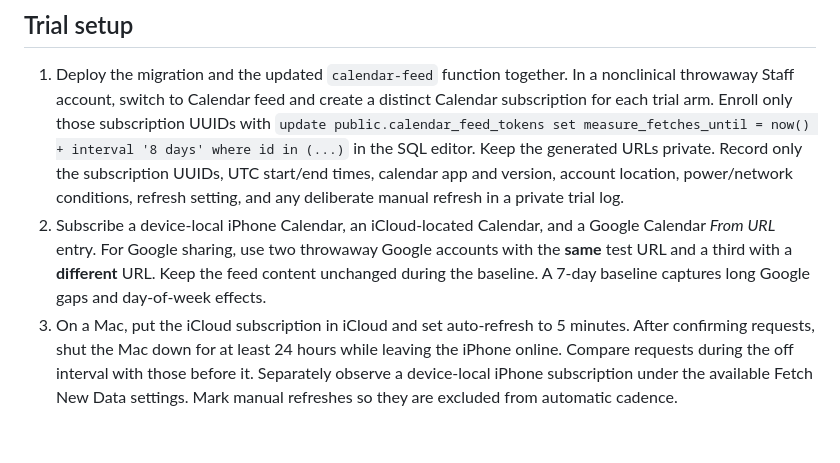
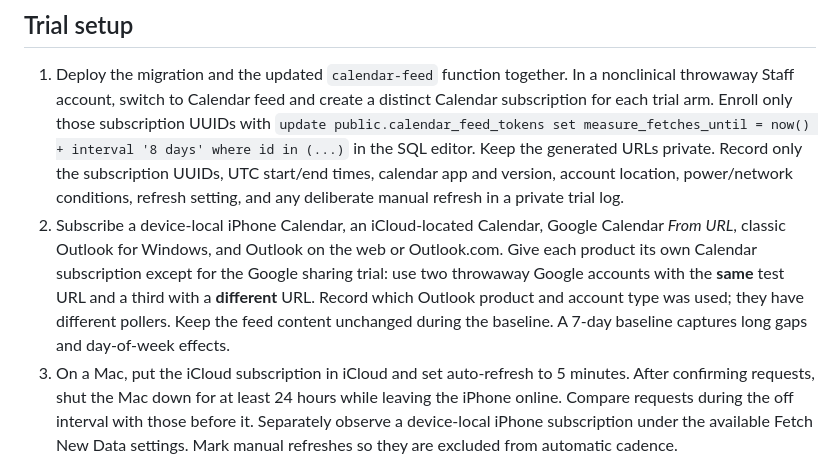
Before and after one commit to mshamblin5150-code/gift-for-taylor, a Markdown page: docs/research/calendar-refresh-measurement.md, the part around the change. GitHub-like rendering; blank space fills up the shorter version.

Commit message:
Include Outlook in calendar refresh trial plan

```diff
--- a/docs/research/calendar-refresh-measurement.md
+++ b/docs/research/calendar-refresh-measurement.md
@@ -11,7 +11,7 @@ The feed writes the history row before generating the response. A row proves a r
 ## Trial setup
 
 1. Deploy the migration and the updated `calendar-feed` function together. In a nonclinical throwaway Staff account, switch to Calendar feed and create a distinct Calendar subscription for each trial arm. Enroll only those subscription UUIDs with `update public.calendar_feed_tokens set measure_fetches_until = now() + interval '8 days' where id in (...)` in the SQL editor. Keep the generated URLs private. Record only the subscription UUIDs, UTC start/end times, calendar app and version, account location, power/network conditions, refresh setting, and any deliberate manual refresh in a private trial log.
-2. Subscribe a device-local iPhone Calendar, an iCloud-located Calendar, and a Google Calendar *From URL* entry. For Google sharing, use two throwaway Google accounts with the **same** test URL and a third with a **different** URL. Keep the feed content unchanged during the baseline. A 7-day baseline captures long Google gaps and day-of-week effects.
+2. Subscribe a device-local iPhone Calendar, an iCloud-located Calendar, Google Calendar *From URL*, classic Outlook for Windows, and Outlook on the web or Outlook.com. Give each product its own Calendar subscription except for the Google sharing trial: use two throwaway Google accounts with the **same** test URL and a third with a **different** URL. Record which Outlook product and account type was used; they have different pollers. Keep the feed content unchanged during the baseline. A 7-day baseline captures long gaps and day-of-week effects.
 3. On a Mac, put the iCloud subscription in iCloud and set auto-refresh to 5 minutes. After confirming requests, shut the Mac down for at least 24 hours while leaving the iPhone online. Compare requests during the off interval with those before it. Separately observe a device-local iPhone subscription under the available Fetch New Data settings. Mark manual refreshes so they are excluded from automatic cadence.
 4. Inspect conditional-request rates for each Calendar subscription. The existing response test verifies that a matching validator returns `304`; request history establishes which clients actually send validators. To test whether clients honor the two ICS refresh hints, use otherwise identical feeds with different hint values in a separately controlled experiment. The current fixed hints cannot answer that question.
 5. At the end, export aggregate counts and intervals only. Confirm each trial had uninterrupted observation before calling an absence of requests meaningful. Delete source addresses and request history after analysis, within 14 days of the last trial. Keep only aggregate results here.
```
